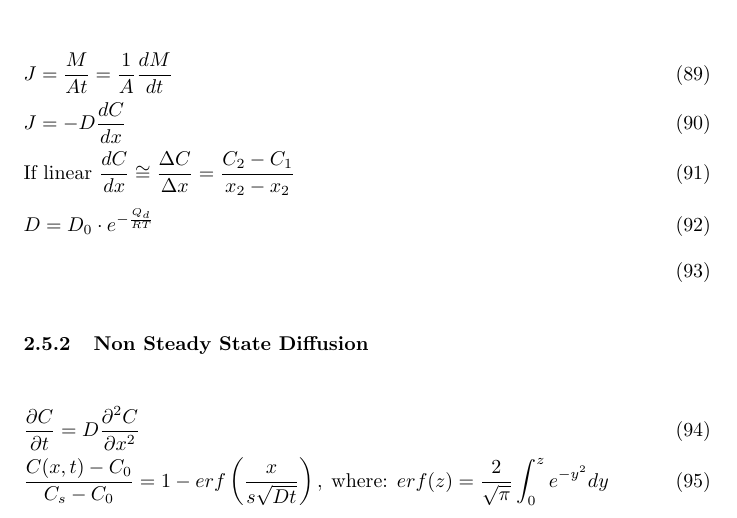
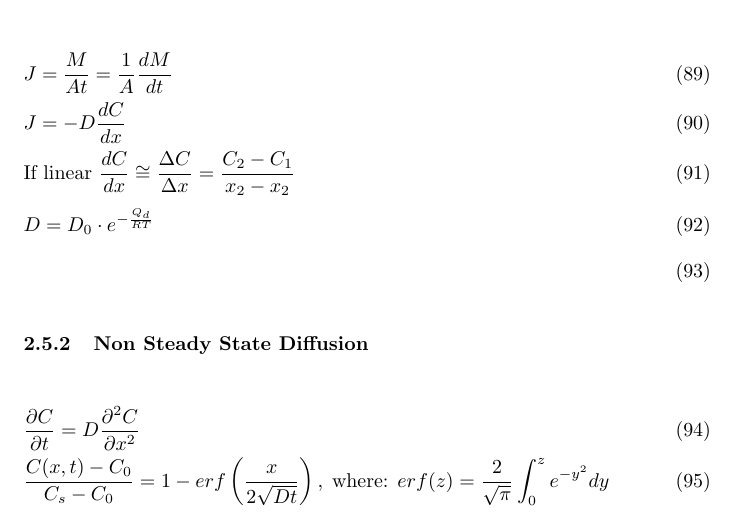
Before and after one commit to yyy200/MSE160, a LaTeX document (First-Half/formulaSheet.tex): part of page 10 of 11, cut so that both start at the same text. Compiled offline with pdfLaTeX.

Commit message:
small type

```diff
--- a/First-Half/formulaSheet.tex
+++ b/First-Half/formulaSheet.tex
@@ -344,7 +344,7 @@
     \subsubsection{Non Steady State Diffusion}
     \begin{flalign}
         & \frac{\partial C}{\partial t} = D\frac{\partial^2 C}{\partial x^2} & \\
-        &\frac{C(x,t) - C_0}{C_s - C_0} = 1 - erf\left(\frac{x}{s\sqrt{Dt}}\right),
+        &\frac{C(x,t) - C_0}{C_s - C_0} = 1 - erf\left(\frac{x}{2\sqrt{Dt}}\right),
         \;\text{where: } erf(z)=\frac{2}{\sqrt{\pi}} \int_0^ze^{-y^2}dy
     \end{flalign}
     \pagebreak
```
Also changed, not shown: First-Half/formulaSheet.pdf, 3 other files.
